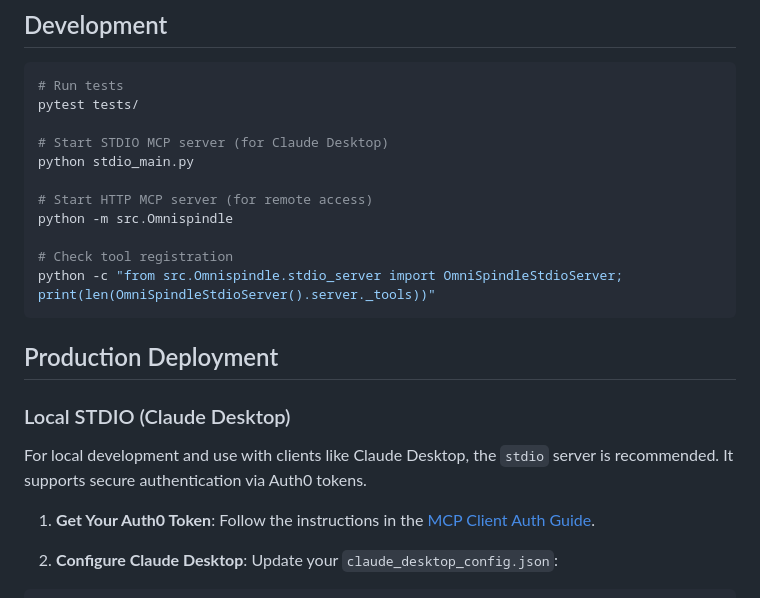
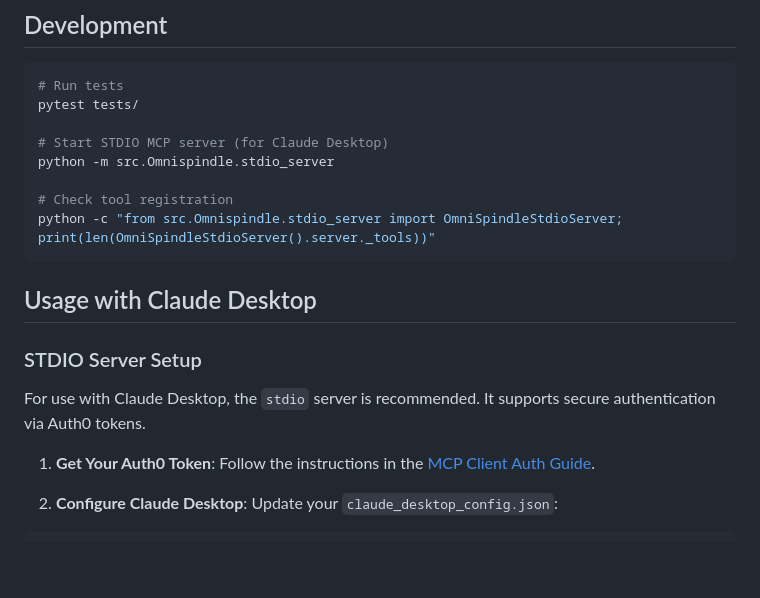
Before and after one commit to MadnessEngineering/Omnispindle, a Markdown page: README.md, the part around the change. Drawn GitHub-style; blank space fills up the shorter version.

Commit message:
updates readme for version publish

````diff
--- a/README.md
+++ b/README.md
@@ -160,20 +160,17 @@ Part of the Madness Interactive ecosystem (yes, we named it that):
 pytest tests/
 
 # Start STDIO MCP server (for Claude Desktop)
-python stdio_main.py
-
-# Start HTTP MCP server (for remote access)
-python -m src.Omnispindle
+python -m src.Omnispindle.stdio_server
 
 # Check tool registration
 python -c "from src.Omnispindle.stdio_server import OmniSpindleStdioServer; print(len(OmniSpindleStdioServer().server._tools))"
 ```
 
-## Production Deployment
+## Usage with Claude Desktop
 
-### Local STDIO (Claude Desktop)
+### STDIO Server Setup
 
-For local development and use with clients like Claude Desktop, the `stdio` server is recommended. It supports secure authentication via Auth0 tokens.
+For use with Claude Desktop, the `stdio` server is recommended. It supports secure authentication via Auth0 tokens.
 
 1.  **Get Your Auth0 Token**: Follow the instructions in the [MCP Client Auth Guide](./docs/MCP_CLIENT_AUTH.md).
 
````
